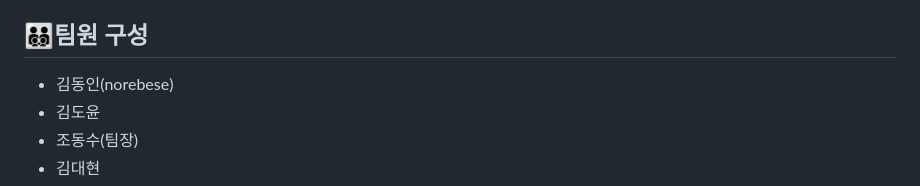
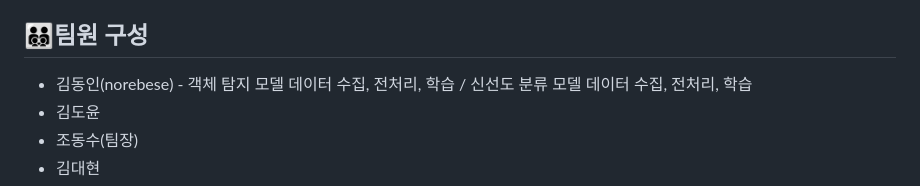
Before and after one commit to norebese/Gruit-AI, a Markdown page: README.md, the part around the change. Drawn GitHub-style.

```diff
--- a/README.md
+++ b/README.md
@@ -72,7 +72,7 @@
  * 2024년 8월 05일 ~ 2024년 9월 05일
 
 ## 👨‍👨‍👦‍👦팀원 구성
-* 김동인(norebese)
+* 김동인(norebese) - 객체 탐지 모델 데이터 수집, 전처리, 학습 / 신선도 분류 모델 데이터 수집, 전처리, 학습
 * 김도윤
 * 조동수(팀장)
 * 김대현
```
